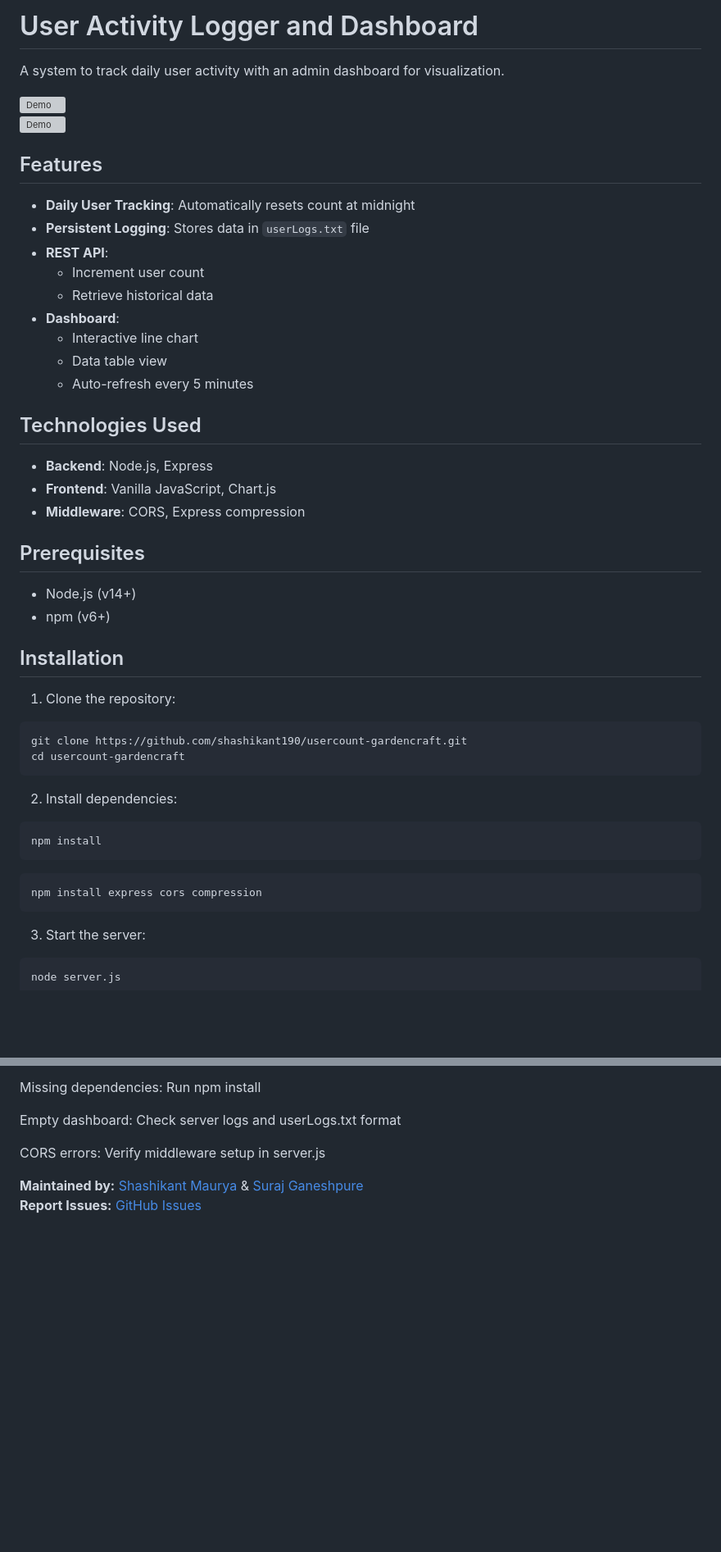
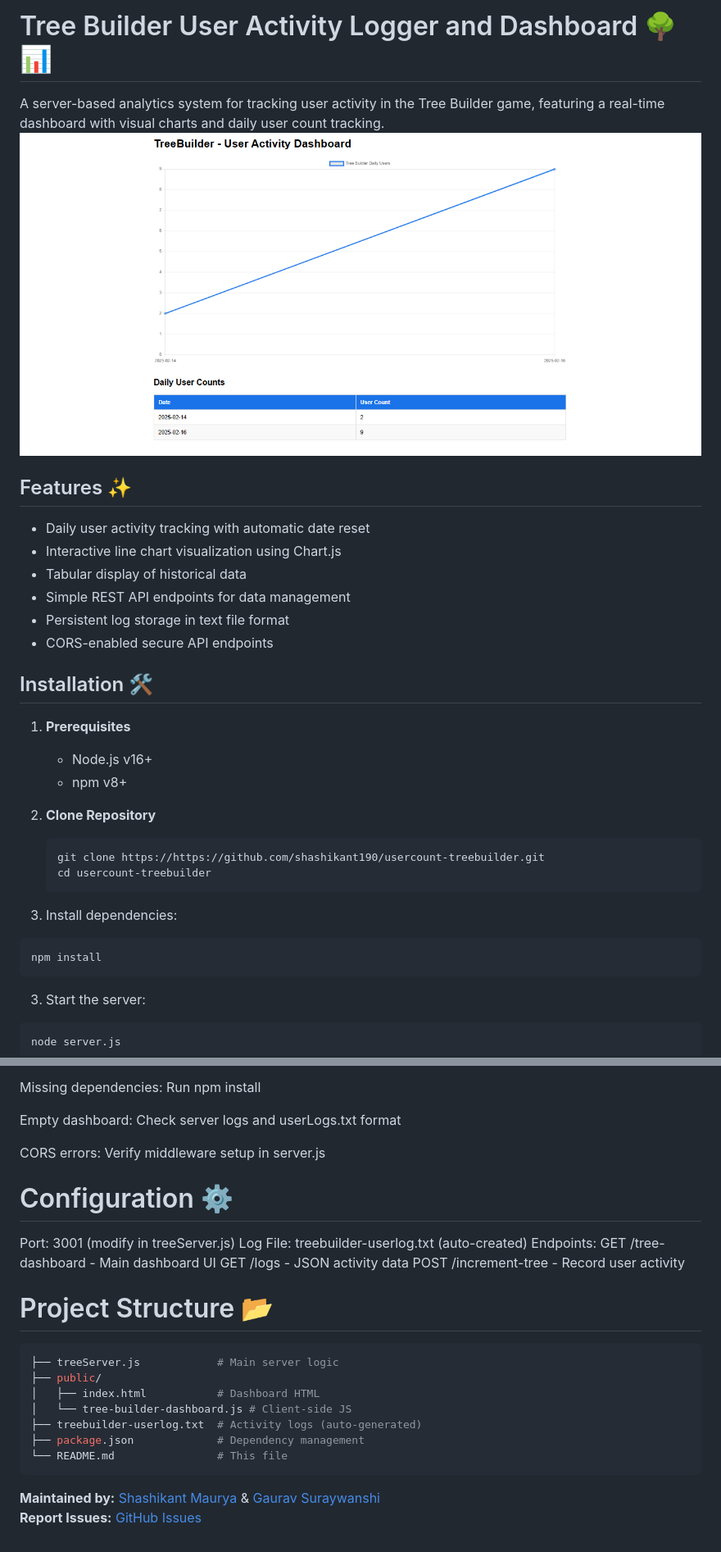
Before and after one commit to shashikant190/usertree, a Markdown page: README.md, 2 parts joined by grey strips. Shown at 82% size. GitHub-like rendering; pictures changed too: public/screenshots/TreeBuilderDashboard.png (added); blank space fills up the shorter version; grey boxes are pictures that could not be loaded.

Commit message:
Treeuser 1.0

````diff
--- a/README.md
+++ b/README.md
@@ -1,47 +1,32 @@
-# User Activity Logger and Dashboard
+# Tree Builder User Activity Logger and Dashboard 🌳📊
 
-A system to track daily user activity with an admin dashboard for visualization.
+A server-based analytics system for tracking user activity in the Tree Builder game, featuring a real-time dashboard with visual charts and daily user count tracking.
+![Demo](public/screenshots/TreeBuilderDashboard.png?text=Dashboard+Preview)
 
-![Demo](public/game-images/Dashboard.jpg?text=Dashboard+Preview)<br>
-![Demo](public/game-images/UserActivityDashboard.jpg?text=Dashboard+Preview)
+## Features ✨
+- Daily user activity tracking with automatic date reset
+- Interactive line chart visualization using Chart.js
+- Tabular display of historical data
+- Simple REST API endpoints for data management
+- Persistent log storage in text file format
+- CORS-enabled secure API endpoints
 
-## Features
+## Installation 🛠️
 
-- **Daily User Tracking**: Automatically resets count at midnight
-- **Persistent Logging**: Stores data in `userLogs.txt` file
-- **REST API**:
-  - Increment user count
-  - Retrieve historical data
-- **Dashboard**:
-  - Interactive line chart
-  - Data table view
-  - Auto-refresh every 5 minutes
+1. **Prerequisites**
+   - Node.js v16+
+   - npm v8+
 
-## Technologies Used
-
-- **Backend**: Node.js, Express
-- **Frontend**: Vanilla JavaScript, Chart.js
-- **Middleware**: CORS, Express compression
-
-## Prerequisites
-
-- Node.js (v14+)
-- npm (v6+)
-
-## Installation
-
-1. Clone the repository:
-```bash
-git clone https://github.com/shashikant190/usercount-gardencraft.git
-cd usercount-gardencraft
-```
-2. Install dependencies:
+2. **Clone Repository**
+   ```bash
+   git clone https://https://github.com/shashikant190/usercount-treebuilder.git
+   cd usercount-treebuilder
+    ```
+3. Install dependencies:
 ```bash
 npm install
 ```
-```bash
-npm install express cors compression
-```
+
 3. Start the server:
 ```
 node server.js
@@ -55,5 +40,27 @@ Common issues:
 <p>Empty dashboard: Check server logs and userLogs.txt format</p>
 <p>CORS errors: Verify middleware setup in server.js</p>
 
-**Maintained by:** [Shashikant Maurya](https://github.com/shashikant190) & [Suraj Ganeshpure](https://github.com/surajadmin)
-**Report Issues:** [GitHub Issues](https://github.com/shashikant190/usercount-gardencraft/issues)
+<h1>Configuration ⚙️</h1>
+
+Port: 3001 (modify in treeServer.js)
+Log File: treebuilder-userlog.txt (auto-created)
+Endpoints:
+GET /tree-dashboard - Main dashboard UI
+GET /logs - JSON activity data
+POST /increment-tree - Record user activity
+
+
+<h1>Project Structure 📂</h1>
+
+```bash
+├── treeServer.js            # Main server logic
+├── public/
+│   ├── index.html           # Dashboard HTML
+│   └── tree-builder-dashboard.js # Client-side JS
+├── treebuilder-userlog.txt  # Activity logs (auto-generated)
+├── package.json             # Dependency management
+└── README.md                # This file
+```
+
+**Maintained by:** [Shashikant Maurya](https://github.com/shashikant190) & [Gaurav Suraywanshi](https://github.com/suryawanshigaurav40496)
+**Report Issues:** [GitHub Issues](https://github.com/shashikant190/usercount-treebuilder/issues)
````
Also changed, not shown: 12 other files.
